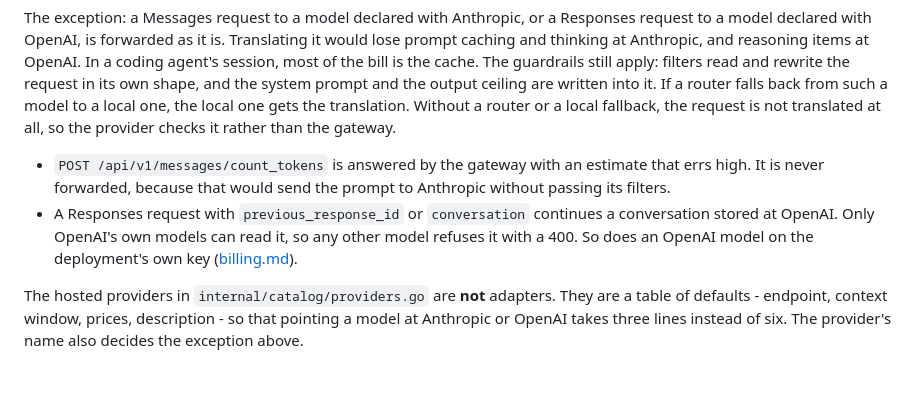
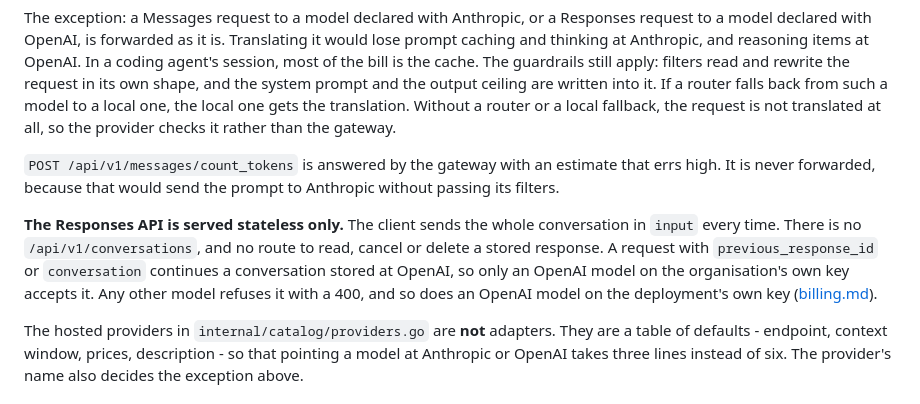
Before and after one commit to bespinian/keera-gateway, a Markdown page: docs/gateway.md, the part around the change. Rendered like a GitHub page.

```diff
--- a/docs/gateway.md
+++ b/docs/gateway.md
@@ -129,13 +129,17 @@ a router falls back from such a model to a local one, the local one gets the
 translation. Without a router or a local fallback, the request is not
 translated at all, so the provider checks it rather than the gateway.
 
-- `POST /api/v1/messages/count_tokens` is answered by the gateway with an
-  estimate that errs high. It is never forwarded, because that would send the
-  prompt to Anthropic without passing its filters.
-- A Responses request with `previous_response_id` or `conversation` continues a
-  conversation stored at OpenAI. Only OpenAI's own models can read it, so any
-  other model refuses it with a 400. So does an OpenAI model on the
-  deployment's own key ([billing.md](billing.md)).
+`POST /api/v1/messages/count_tokens` is answered by the gateway with an
+estimate that errs high. It is never forwarded, because that would send the
+prompt to Anthropic without passing its filters.
+
+**The Responses API is served stateless only.** The client sends the whole
+conversation in `input` every time. There is no `/api/v1/conversations`, and no
+route to read, cancel or delete a stored response. A request with
+`previous_response_id` or `conversation` continues a conversation stored at
+OpenAI, so only an OpenAI model on the organisation's own key accepts it. Any
+other model refuses it with a 400, and so does an OpenAI model on the
+deployment's own key ([billing.md](billing.md)).
 
 The hosted providers in `internal/catalog/providers.go` are **not** adapters.
 They are a table of defaults - endpoint, context window, prices,
```
Also changed, not shown: README.md (+1 -1 lines).
